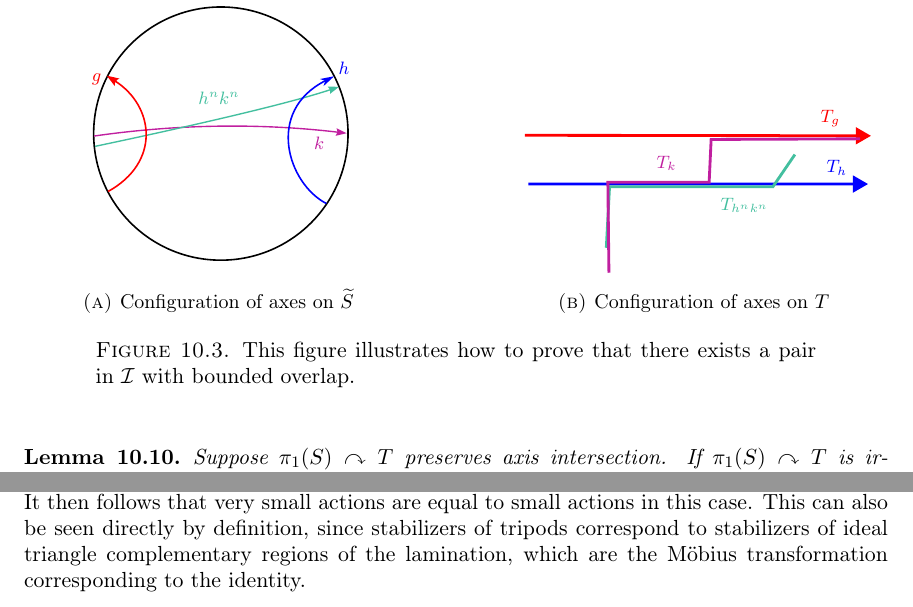
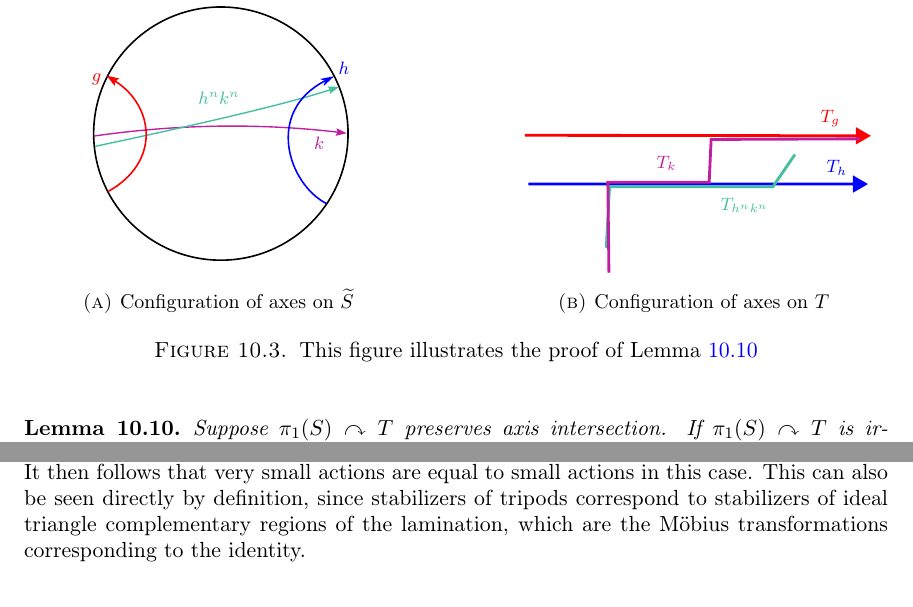
Before and after one commit to dpthurst/Currents-and-intersections, a LaTeX paper (Intersections.tex, which reads skora.tex): two parts of pages 73 and 75 of 86, joined at a grey line, cut so that both start at the same text. Compiled offline with pdfLaTeX.

Commit message:
Update on Overleaf.

```diff
--- a/skora.tex
+++ b/skora.tex
@@ -276,8 +276,8 @@ Let $\pi_1(S) \acts T$ be an irreducible action that preserves axis intersection
     \caption{Configuration of axes on $T$}
     \label{fig:tree_k_crossing}
   \end{subfigure}
-  \caption{This figure illustrates how to prove that there exists a pair in $\mathcal{I}$ with bounded overlap.}
-  \label{fig:main_k_crossing}
+  \caption{This figure illustrates the proof of Lemma~\ref{lem:if_unbounded_then_reducible} }
+\label{fig:main_k_crossing}
 \end{figure}
 
 \begin{proof}[Proof of Theorem~\ref{prop:small}]
@@ -421,7 +421,7 @@ Culler-Morgan~\cite{CM87:GroupActions} proved that the subspace of minimal small
 \]
 For free groups, by a result of Bestvina-Feighn~\cite{BF11:OuterLimits} it is known that $\operatorname{Cl}(\operatorname{Free}(\Gamma, T)) = \operatorname{VS}(\Gamma,T)$, and it is also known that $\operatorname{VS}(\Gamma,T) \subsetneq \operatorname{S}(\Gamma, T)$.
 For surface groups, both inclusions above are equalities, a fact that follows \emph{a posteriori} once one knows all small actions are dual to measured laminations: filling measured laminations (those intersecting all simple closed curves) are dense in the space of measured laminations, and their dual tree actions are free.
-It then follows that very small actions are equal to small actions in this case. This can also be seen directly by definition, since stabilizers of tripods correspond to stabilizers of ideal triangle complementary regions of the lamination, which are the M\"obius transformation corresponding to the identity.
+It then follows that very small actions are equal to small actions in this case. This can also be seen directly by definition, since stabilizers of tripods correspond to stabilizers of ideal triangle complementary regions of the lamination, which are the M\"obius transformations corresponding to the identity.
 \end{remark}
 
 We follow-up with some consequences of this proof.
```
